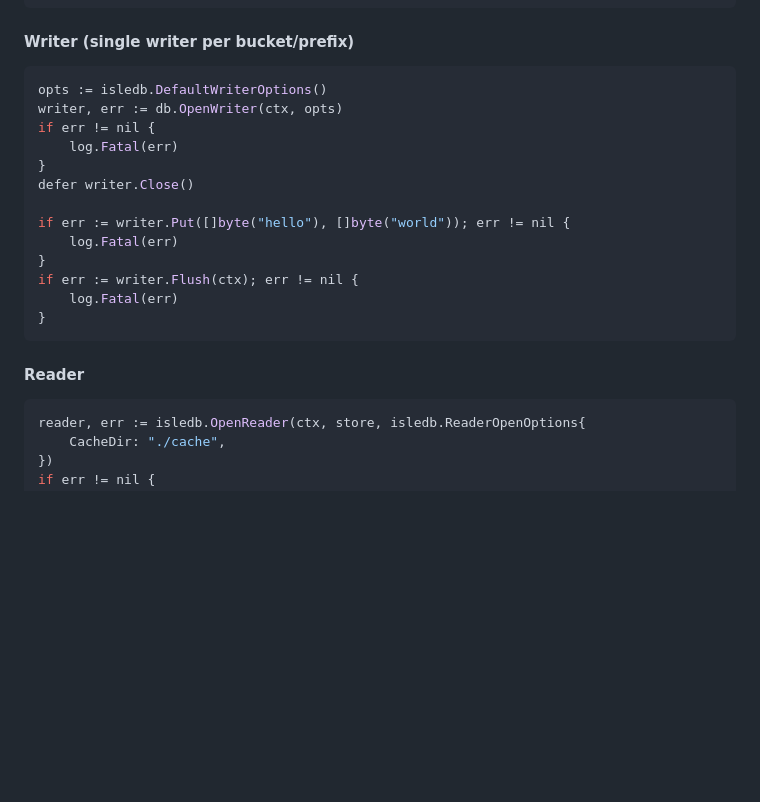
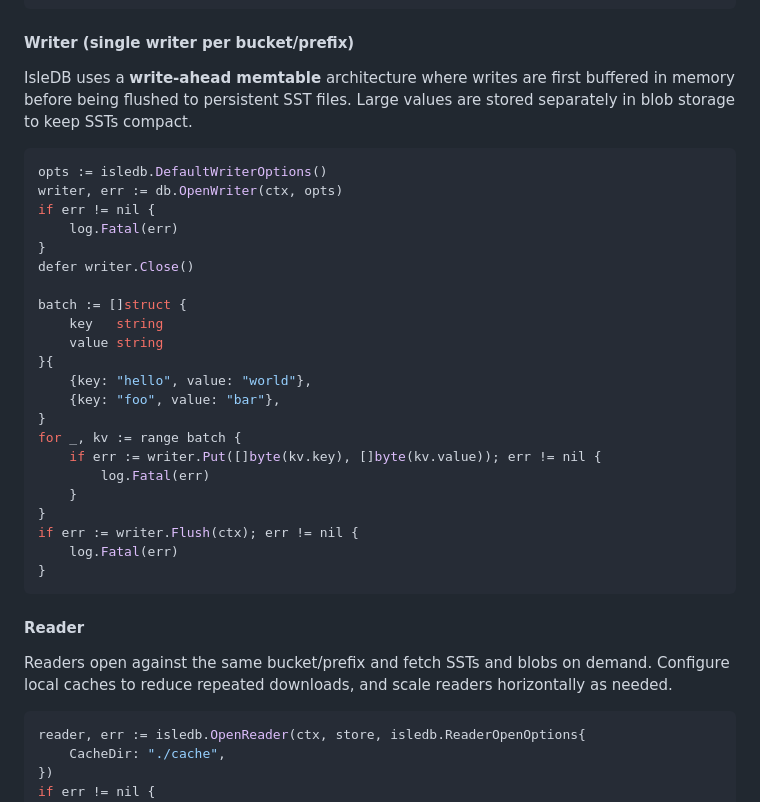
Before and after one commit to ankur-anand/isledb, a Markdown page: README.md, the part around one of its changes. Drawn GitHub-style; blank space fills up the shorter version.

````diff
--- a/README.md
+++ b/README.md
@@ -68,6 +74,10 @@ defer db.Close()
 ```
 
 #### Writer (single writer per bucket/prefix)
+
+IsleDB uses a **write-ahead memtable** architecture where writes are first buffered in memory before being flushed to
+persistent SST files. Large values are stored separately in blob storage to keep SSTs compact.
+
 ```go
 opts := isledb.DefaultWriterOptions()
 writer, err := db.OpenWriter(ctx, opts)
@@ -76,8 +86,17 @@ if err != nil {
 }
 defer writer.Close()
 
-if err := writer.Put([]byte("hello"), []byte("world")); err != nil {
-	log.Fatal(err)
+batch := []struct {
+	key   string
+	value string
+}{
+	{key: "hello", value: "world"},
+	{key: "foo", value: "bar"},
+}
+for _, kv := range batch {
+	if err := writer.Put([]byte(kv.key), []byte(kv.value)); err != nil {
+		log.Fatal(err)
+	}
 }
 if err := writer.Flush(ctx); err != nil {
 	log.Fatal(err)
@@ -85,6 +104,9 @@ if err := writer.Flush(ctx); err != nil {
 ```
 
 #### Reader
+Readers open against the same bucket/prefix and fetch SSTs and blobs on demand. Configure local caches
+to reduce repeated downloads, and scale readers horizontally as needed.
+
 ```go
 reader, err := isledb.OpenReader(ctx, store, isledb.ReaderOpenOptions{
 	CacheDir: "./cache",
````
Also changed, not shown: other parts of README.md (+63 -4 lines), docs/isledb_arch.png (added).
